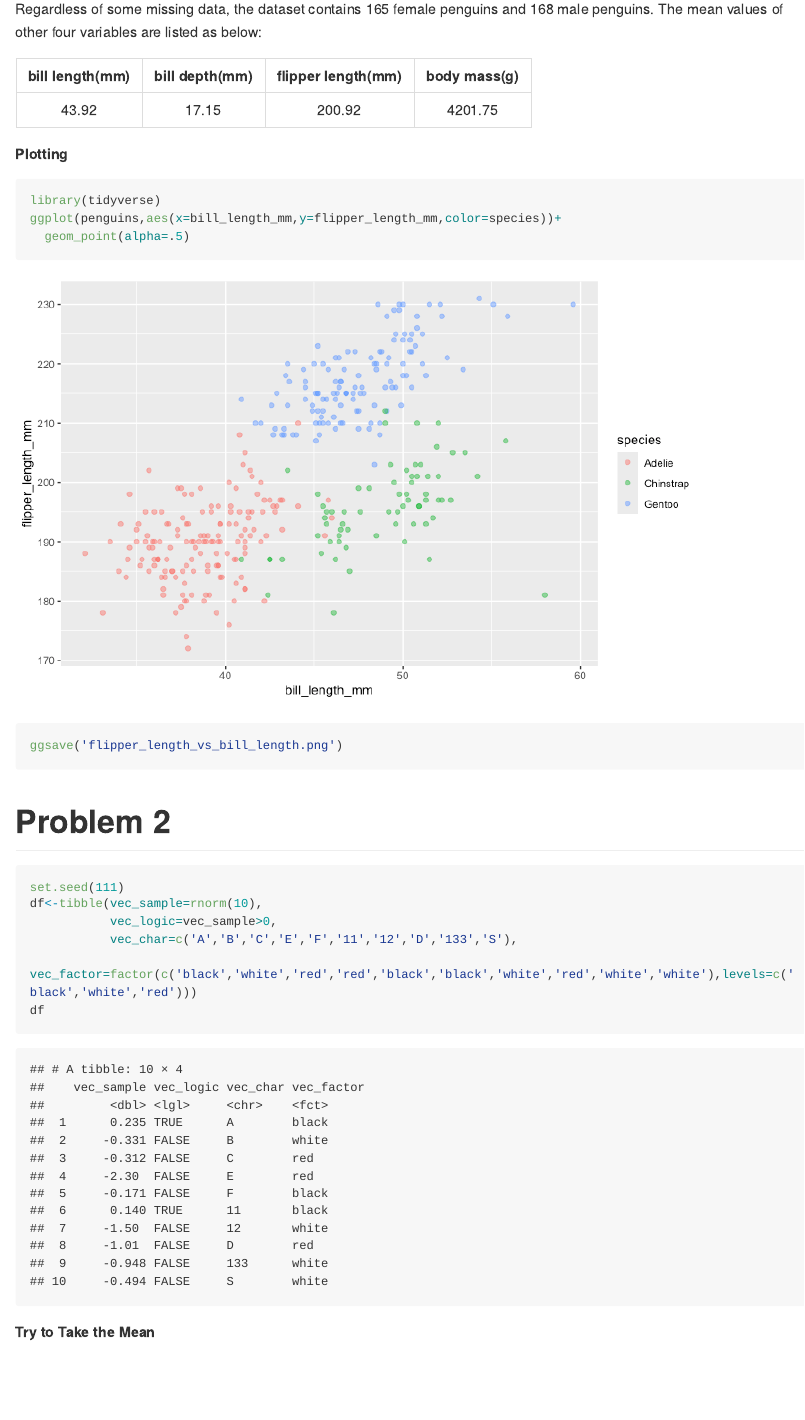
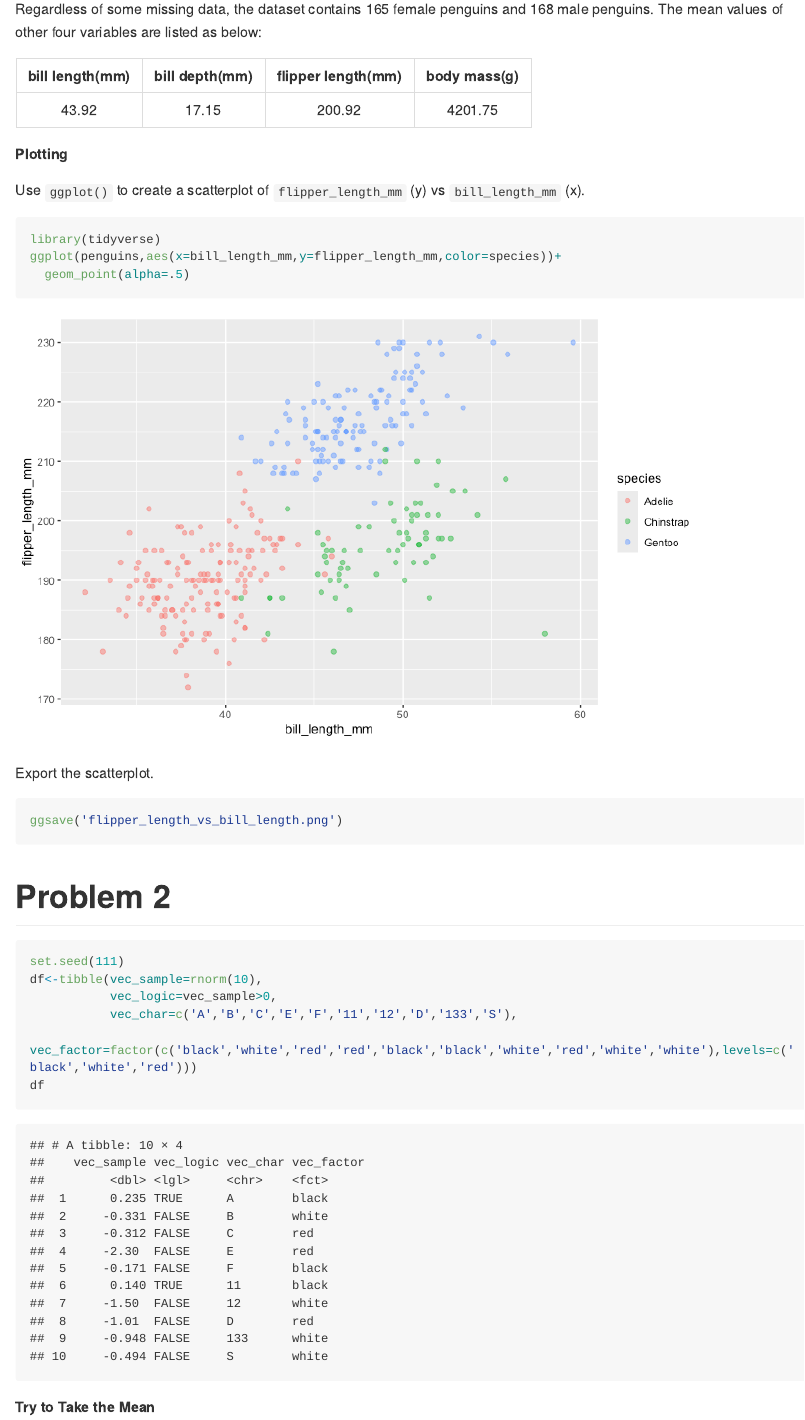
Before and after one commit to YUYING-LU/p8105_hw1_yl5839, an R Markdown document (p8105_hw1_yl5839.Rmd): the page in a window 1100 px wide, from 1370 px down. The pictures show the output file p8105_hw1_yl5839.md that the author committed with the source, drawn offline in the style of GitHub; long lines of code are wrapped.

Commit message:
add some text to explain code and save the figure with an assigned size. upload the new figure

````diff
--- a/p8105_hw1_yl5839.Rmd
+++ b/p8105_hw1_yl5839.Rmd
@@ -38,10 +38,17 @@ Regardless of some missing data, the dataset contains `r sum(penguins$sex=='fema
 
 **Plotting**
 
+Use `ggplot()` to create a scatterplot of `flipper_length_mm` (y) vs `bill_length_mm` (x).
 ```{r,message=FALSE,warning=FALSE, fig.width=8,fig.height==12}
 library(tidyverse)
 ggplot(penguins,aes(x=bill_length_mm,y=flipper_length_mm,color=species))+
   geom_point(alpha=.5)
+```
+
+
+Export the scatterplot.
+
+```{r,message=FALSE,warning=FALSE,fig.width=8,fig.height=12}
 ggsave('flipper_length_vs_bill_length.png')
 ```
 
````
Also changed, not shown: flipper_length_vs_bill_length.png, p8105_hw1_yl5839.md.
